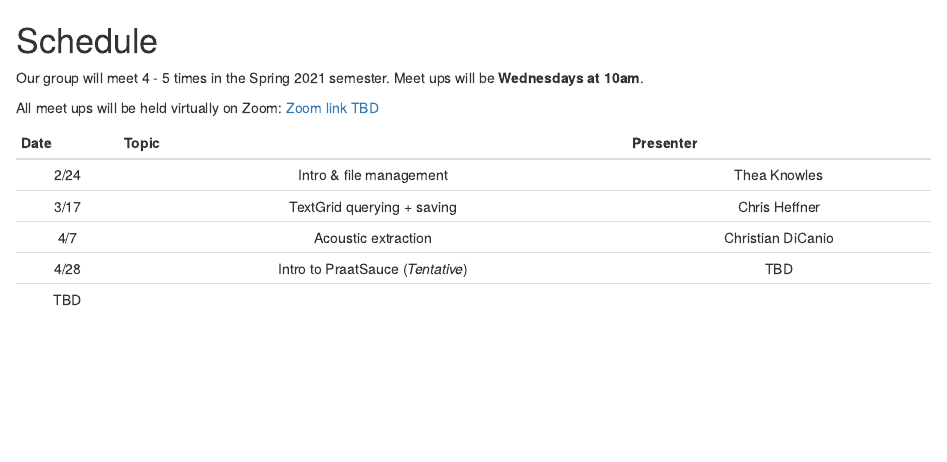
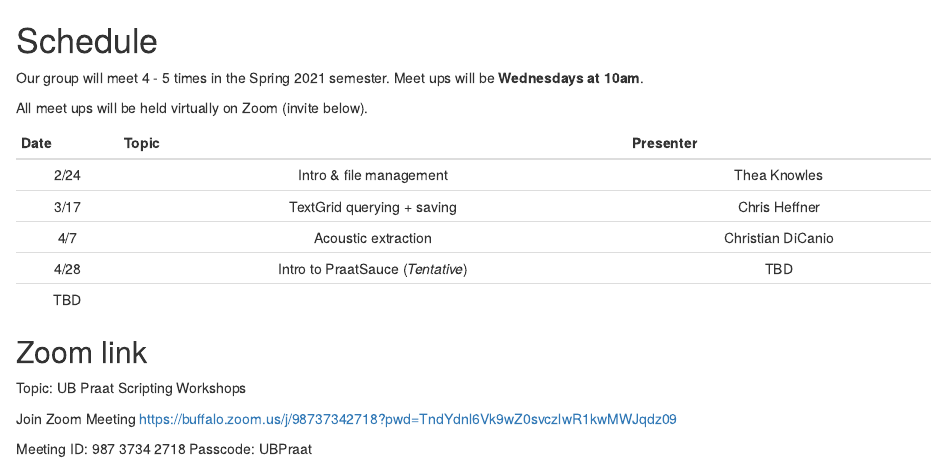
Before and after one commit to thealk/casa_coding_group, an R Markdown document (01-plan.Rmd): the page in a window 1100 px wide, from its top. Rendered offline with R 4.5, knitr and Pandoc, with nearby package versions; drawn as R Markdown's standard HTML page in place of the format the file asks for.

Commit message:
Update zoom link in schedule

```diff
--- a/01-plan.Rmd
+++ b/01-plan.Rmd
@@ -2,8 +2,7 @@
 
 Our group will meet 4 - 5 times in the Spring 2021 semester. Meet ups will be **Wednesdays at 10am**.
 
-All meet ups will be held virtually on Zoom:
-[Zoom link TBD]()
+All meet ups will be held virtually on Zoom (invite below).
 
 |  Date|  Topic| Presenter|
 |:--:|:--:|:--:|
@@ -12,3 +11,12 @@ All meet ups will be held virtually on Zoom:
 |  4/7|  Acoustic extraction| Christian DiCanio|
 |  4/28|  Intro to PraatSauce (*Tentative*)|TBD|
 | TBD| | |
+
+## Zoom link {-}
+Topic: UB Praat Scripting Workshops
+
+Join Zoom Meeting
+[https://buffalo.zoom.us/j/98737342718?pwd=TndYdnl6Vk9wZ0svczlwR1kwMWJqdz09](https://buffalo.zoom.us/j/98737342718?pwd=TndYdnl6Vk9wZ0svczlwR1kwMWJqdz09)
+
+Meeting ID: 987 3734 2718
+Passcode: UBPraat
```
Also changed, not shown: 11 other files.
